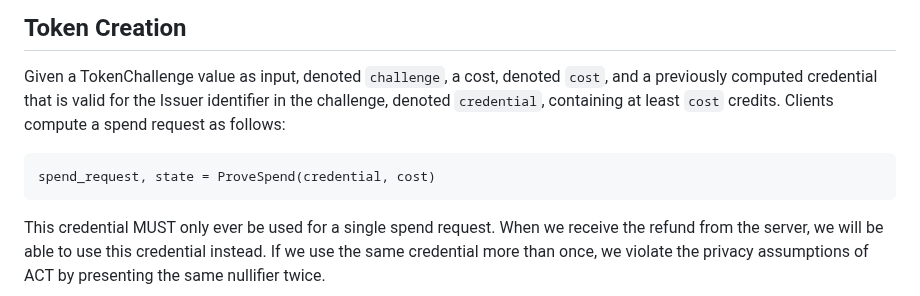
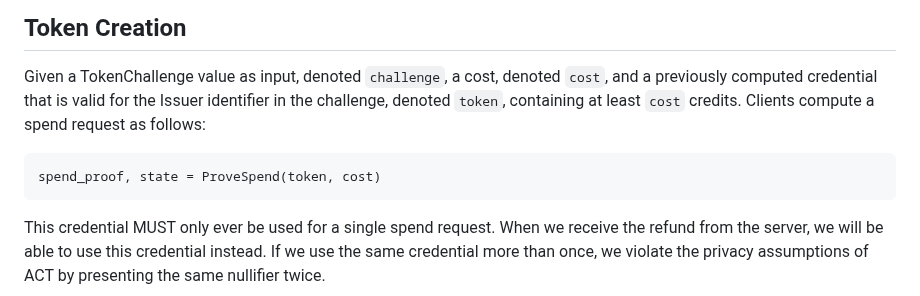
Before and after one commit to SamuelSchlesinger/draft-act, a Markdown page: draft-schlesinger-privacypass-act.md, the part around one of its changes. Drawn GitHub-style.

Commit message:
fix function parameter naming to match ACT spec
Updated function calls to match CFRG ACT spec conventions:

1. VerifyIssuance: Fixed parameter order from
   (clientSecrets, pkI, request, response) to
   (pkI, request, response, clientSecrets)

2. ProveSpend: Changed parameter names from
   (credential, cost) to (token, cost) and changed return
   value from spend_request to spend_proof

3. Maintained pkI naming throughout for consistency within
   the Privacy Pass draft (ACT spec uses pk)

```diff
--- a/draft-schlesinger-privacypass-act.md
+++ b/draft-schlesinger-privacypass-act.md
@@ -366,11 +366,11 @@ way, as well as verifying a resulting token, is described in the following secti
 
 Given a TokenChallenge value as input, denoted `challenge`, a cost,
 denoted `cost`, and a previously computed credential that is valid
-for the Issuer identifier in the challenge, denoted `credential`, containing at
+for the Issuer identifier in the challenge, denoted `token`, containing at
 least `cost` credits. Clients compute a spend request as follows:
 
 ~~~
-spend_request, state = ProveSpend(credential, cost)
+spend_proof, state = ProveSpend(token, cost)
 ~~~
 
 This credential MUST only ever be used for a single spend request. When we
```
Also changed, not shown: other parts of draft-schlesinger-privacypass-act.md (+1 -1 lines).
